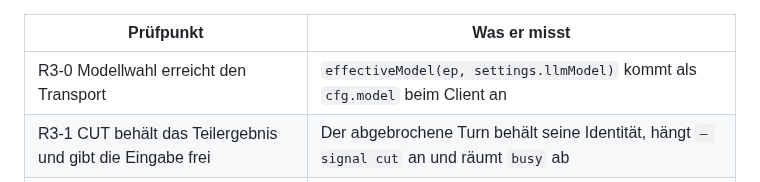
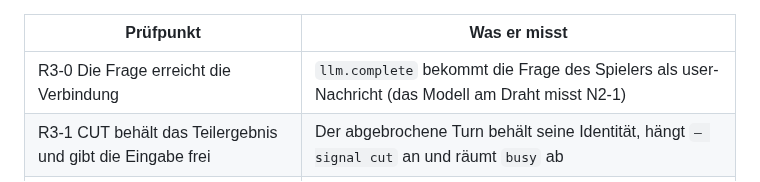
Before and after one commit to johannes-kaindl/neurovim-obsidian, a Markdown page: docs/SMOKE.md, the part around the change. Rendered like a GitHub page.

```diff
--- a/docs/SMOKE.md
+++ b/docs/SMOKE.md
@@ -120,7 +120,7 @@ bleibt unberührt, der Stub wird im `finally` zurückgebaut.
 
 | Prüfpunkt | Was er misst |
 |---|---|
-| R3-0 Modellwahl erreicht den Transport | `effectiveModel(ep, settings.llmModel)` kommt als `cfg.model` beim Client an |
+| R3-0 Die Frage erreicht die Verbindung | `llm.complete` bekommt die Frage des Spielers als user-Nachricht (das Modell am Draht misst N2-1) |
 | R3-1 CUT behält das Teilergebnis und gibt die Eingabe frei | Der abgebrochene Turn behält seine Identität, hängt `— signal cut` an und räumt `busy` ab |
 | R3-2 RST leert den Kanal | Der enteignete Turn schreibt nicht mehr in den geleerten Verlauf |
 | R3-3 ein voller Turn landet als Antwort | Genau zwei Zeilen: `user`, `assistant` |
```
Also changed, not shown: CHANGELOG.md (+4 -0 lines), docs/images/README.md (+1 -1 lines), docs/images/settings.png, 1 other file.
